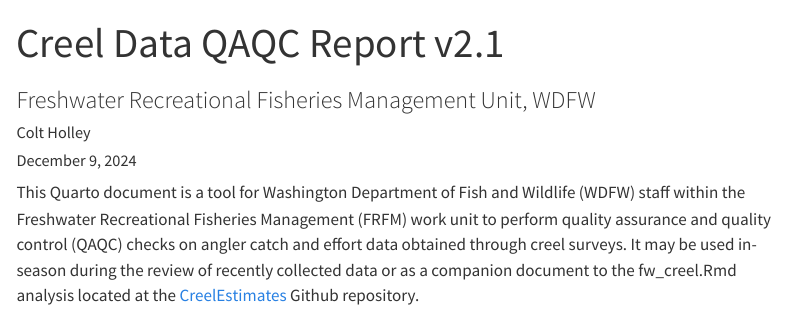
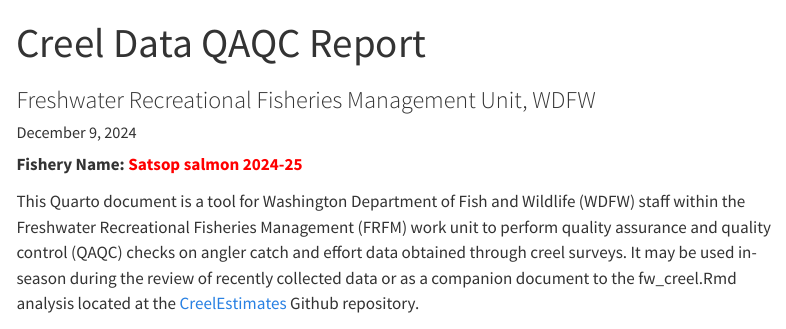
Before and after one commit to wdfw-fp/creelreview, a Quarto document (Creel QAQC script.qmd): the page in a window 1100 px wide, from its top. Rendered offline with R 4.5, knitr and Pandoc in place of Quarto, with nearby package versions; some code elsewhere in the file could not run offline; menus at the side of the page are left out.

Commit message:
Display fishery name at the top of report

```diff
--- a/Creel QAQC script.qmd
+++ b/Creel QAQC script.qmd
@@ -7,9 +7,8 @@ params:
   na_concerns: ["target_species", "trip_status", "boat_type", "fishing_end_time", "boat_used", "effort_start_time", "interview_time", "trailer_count, fish_from_boat"]
 # optional: previously_interviewed and fish_from_boat
 # -------------------------------- #
-title: "Creel Data QAQC Report v2.1"
+title: "Creel Data QAQC Report"
 subtitle: "Freshwater Recreational Fisheries Management Unit, WDFW"
-author: Colt Holley
 date: last-modified
 execute:
   echo: false
@@ -28,6 +27,8 @@ format:
       margin-width: 400px
       gutter-width: 1.5rem
 ---
+
+**Fishery Name:** **<span style="color: red;">`r params$fishery_name`</span>**
 
 This Quarto document is a tool for Washington Department of Fish and Wildlife (WDFW) staff within the Freshwater Recreational Fisheries Management (FRFM) work unit to perform quality assurance and quality control (QAQC) checks on angler catch and effort data obtained through creel surveys. It may be used in-season during the review of recently collected data or as a companion document to the fw_creel.Rmd analysis located at the [CreelEstimates](https://github.com/wdfw-fp/CreelEstimates) Github repository.
 
```
Also changed, not shown: Creel QAQC script.qmd (2 more changed lines).
